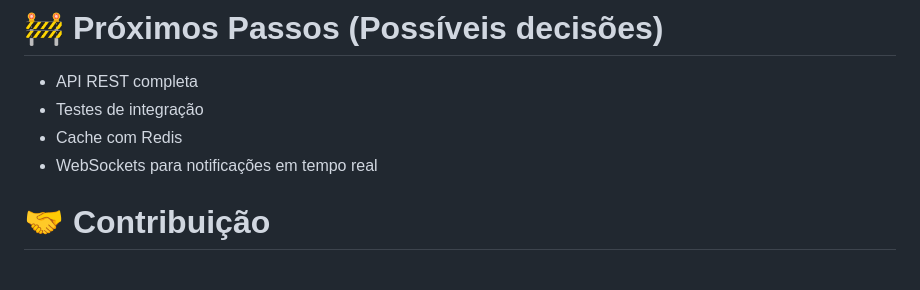
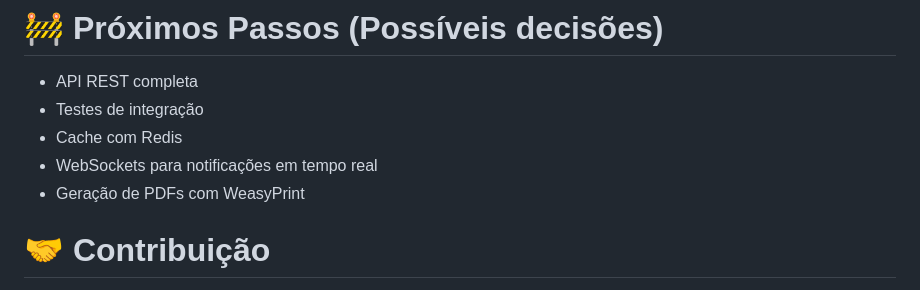
Before and after one commit to Devmoises79/System-Contratos, a Markdown page: readme.md, the part around the change. Rendered like a GitHub page.

Commit message:
Add PDF generation feature with WeasyPrint

```diff
--- a/readme.md
+++ b/readme.md
@@ -375,6 +375,7 @@ Este projeto demonstra:
 - Testes de integração
 - Cache com Redis
 - WebSockets para notificações em tempo real
+- Geração de PDFs com WeasyPrint
 
 # 🤝 Contribuição
 
```
